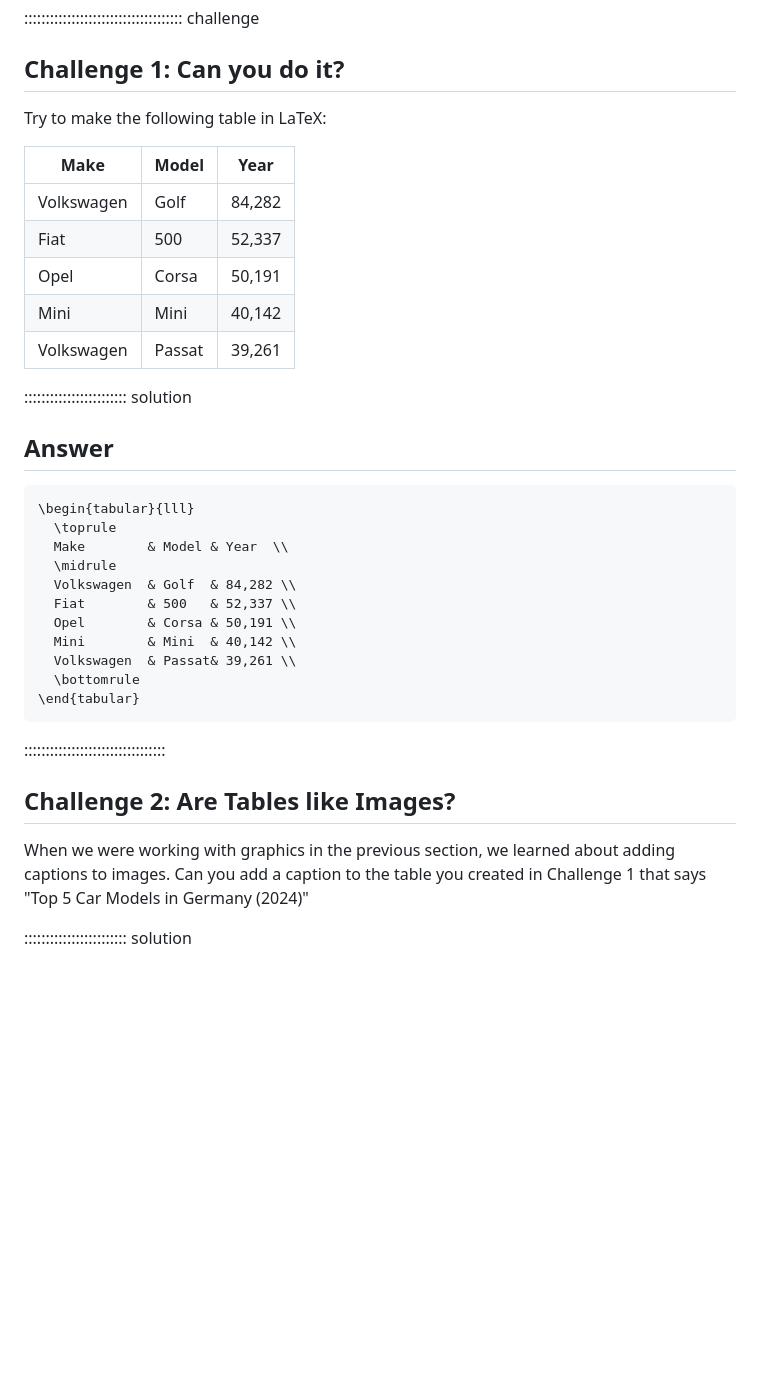
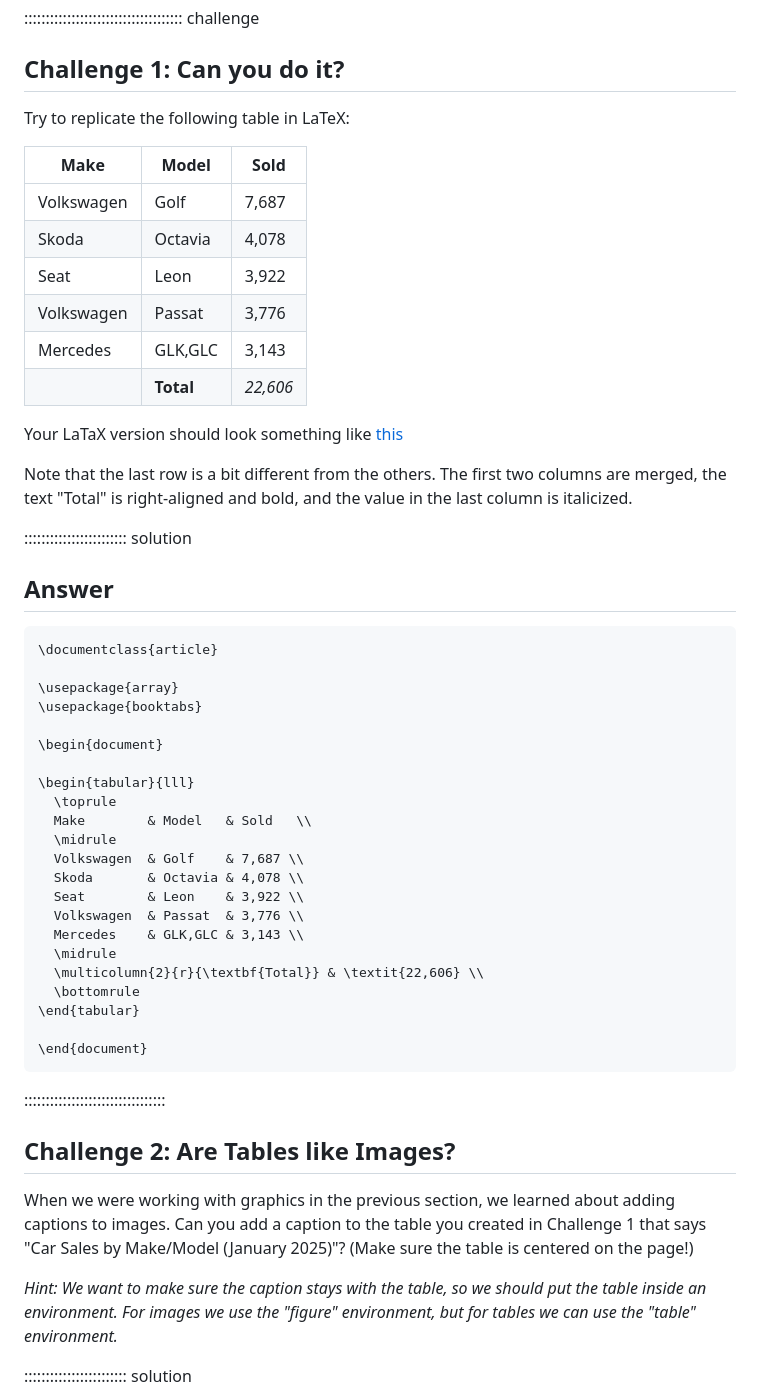
Before and after one commit to dkz2r/latex-novice-academic-publishing, a Markdown page: episodes/07-tables.md, the part around the change printed below. Drawn GitHub-style; blank space fills up the shorter version.

Commit message:
added some challenged to the tables episode

````diff
--- a/episodes/07-tables.md
+++ b/episodes/07-tables.md
@@ -237,33 +237,49 @@ table to create the impression of vertical merging.
 
 ## Challenge 1: Can you do it?
 
-Try to make the following table in LaTeX:
+Try to replicate the following table in LaTeX:
 
-| Make | Model | Year |
-|------|-------|------|
-| Volkswagen | Golf | 84,282 |
-| Fiat | 500 | 52,337 |
-| Opel | Corsa | 50,191 |
-| Mini | Mini | 40,142 |
-| Volkswagen | Passat | 39,261 |
+| Make        | Model     | Sold     |
+|-------------|-----------|----------|
+| Volkswagen  | Golf      | 7,687    |
+| Skoda       | Octavia   | 4,078    |
+| Seat        | Leon      | 3,922    |
+| Volkswagen  | Passat    | 3,776    |
+| Mercedes    | GLK,GLC   | 3,143    |
+|             | **Total** | *22,606* |
 
+Your LaTaX version should look something like [this](fig/07-tables/challenge-make-a-table.PNG)
+
+Note that the last row is a bit different from the others. The first two columns are merged, the
+text "Total" is right-aligned and bold, and the value in the last column is italicized.
 
 :::::::::::::::::::::::: solution
 
 ## Answer
 
 ```latex
+\documentclass{article}
+
+\usepackage{array}
+\usepackage{booktabs}
+
+\begin{document}
+
 \begin{tabular}{lll}
   \toprule
-  Make        & Model & Year  \\
+  Make        & Model   & Sold   \\
   \midrule
-  Volkswagen  & Golf  & 84,282 \\
-  Fiat        & 500   & 52,337 \\
-  Opel        & Corsa & 50,191 \\
-  Mini        & Mini  & 40,142 \\
-  Volkswagen  & Passat& 39,261 \\
+  Volkswagen  & Golf    & 7,687 \\
+  Skoda       & Octavia & 4,078 \\
+  Seat        & Leon    & 3,922 \\
+  Volkswagen  & Passat  & 3,776 \\
+  Mercedes    & GLK,GLC & 3,143 \\
+  \midrule
+  \multicolumn{2}{r}{\textbf{Total}} & \textit{22,606} \\
   \bottomrule
 \end{tabular}
+
+\end{document}
 ```
 
 :::::::::::::::::::::::::::::::::
@@ -272,8 +288,13 @@ Try to make the following table in LaTeX:
 ## Challenge 2: Are Tables like Images?
 
 When we were working with graphics in the previous section, we learned about adding captions to
-images. Can you add a caption to the table you created in Challenge 1 that says "Top 5 Car Models
-in Germany (2024)"
+images. Can you add a caption to the table you created in Challenge 1 that says "Car Sales by
+Make/Model (January 2025)"? (Make sure the table is centered on the page!)
+
+*Hint: We want to make sure the caption stays with the table, so we should put the table inside an
+environment. For images we use the "figure" environment, but for tables we can use the "table"
+environment.*
+
 
 :::::::::::::::::::::::: solution
 
````
Also changed, not shown: other parts of episodes/07-tables.md (+97 -1 lines), episodes/fig/07-tables/challenge-colorful-table.PNG (added), episodes/fig/07-tables/challenge-make-a-table.PNG (added).
